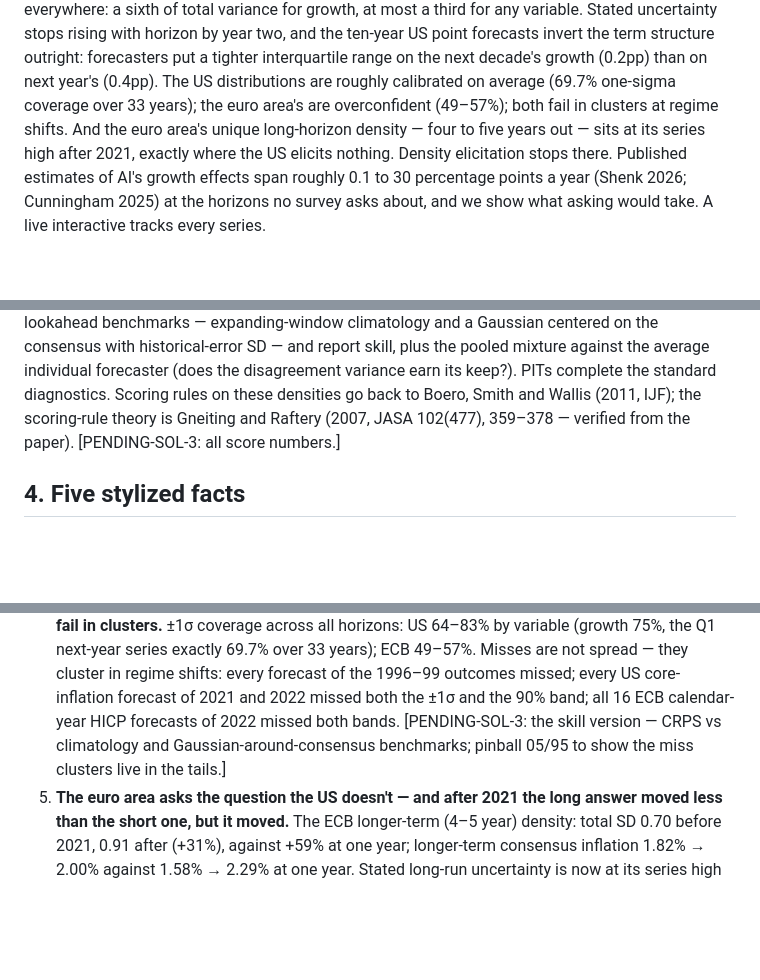
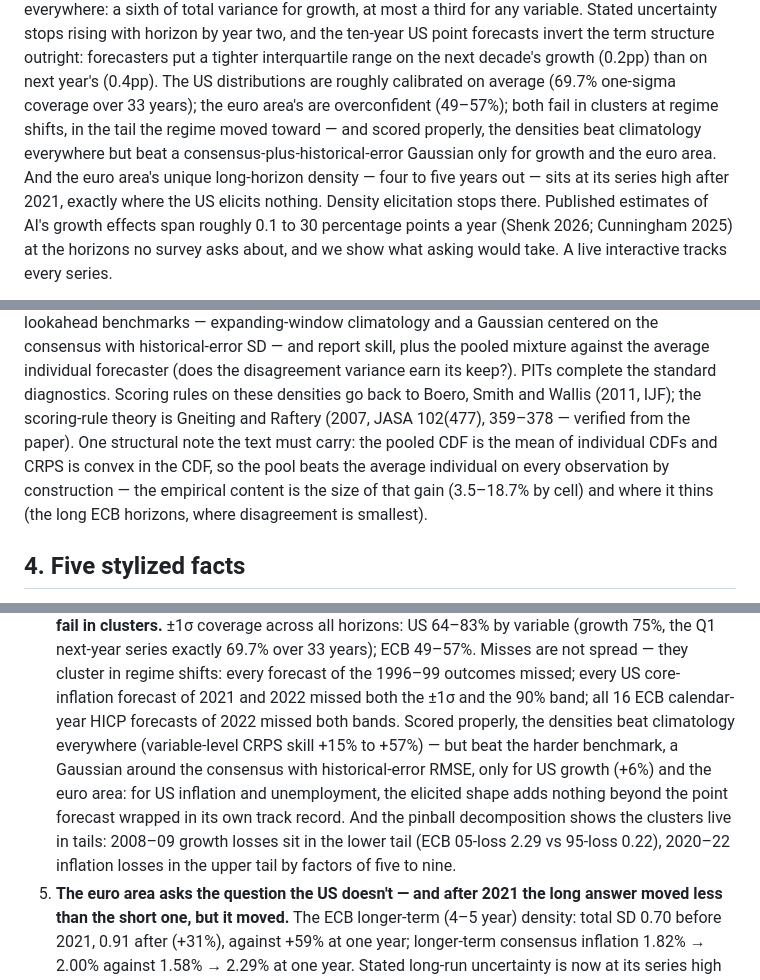
Before and after one commit to MaxGhenis/forecast-uncertainty, a Markdown page: paper/PAPER.md, 3 parts joined by grey strips. GitHub-like rendering; blank space fills up the shorter version.

```diff
--- a/paper/PAPER.md
+++ b/paper/PAPER.md
@@ -39,7 +39,10 @@ ten-year US point forecasts invert the term structure outright: forecasters
 put a tighter interquartile range on the next decade's growth (0.2pp) than
 on next year's (0.4pp). The US distributions are roughly calibrated on
 average (69.7% one-sigma coverage over 33 years); the euro area's are
-overconfident (49–57%); both fail in clusters at regime shifts. And the
+overconfident (49–57%); both fail in clusters at regime shifts, in the
+tail the regime moved toward — and scored properly, the densities beat
+climatology everywhere but beat a consensus-plus-historical-error Gaussian
+only for growth and the euro area. And the
 euro area's unique long-horizon density — four to five years out — sits at
 its series high after 2021, exactly where the US elicits nothing. Density
 elicitation stops there. Published estimates of AI's growth effects span
@@ -160,8 +163,12 @@ the pooled mixture against the average individual forecaster (does the
 disagreement variance earn its keep?). PITs complete the standard
 diagnostics. Scoring rules on these densities go back to Boero, Smith and
 Wallis (2011, IJF); the scoring-rule theory is Gneiting and Raftery (2007,
-JASA 102(477), 359–378 — verified from the paper). [PENDING-SOL-3: all
-score numbers.]
+JASA 102(477), 359–378 — verified from the paper). One structural note the
+text must carry: the pooled CDF is the mean of individual CDFs and CRPS is
+convex in the CDF, so the pool beats the average individual on every
+observation by construction — the empirical content is the size of that
+gain (3.5–18.7% by cell) and where it thins (the long ECB horizons, where
+disagreement is smallest).
 
 ## 4. Five stylized facts
 
@@ -202,9 +209,15 @@ below are computed (FACTS.md, full-pipeline block).
    spread — they cluster in regime shifts: every forecast of the 1996–99
    outcomes missed; every US core-inflation forecast of 2021 and 2022
    missed both the ±1σ and the 90% band; all 16 ECB calendar-year HICP
-   forecasts of 2022 missed both bands. [PENDING-SOL-3: the skill version —
-   CRPS vs climatology and Gaussian-around-consensus benchmarks; pinball
-   05/95 to show the miss clusters live in the tails.]
+   forecasts of 2022 missed both bands. Scored properly, the densities
+   beat climatology everywhere (variable-level CRPS skill +15% to +57%) —
+   but beat the harder benchmark, a Gaussian around the consensus with
+   historical-error RMSE, only for US growth (+6%) and the euro area: for
+   US inflation and unemployment, the elicited shape adds nothing beyond
+   the point forecast wrapped in its own track record. And the pinball
+   decomposition shows the clusters live in tails: 2008–09 growth losses
+   sit in the lower tail (ECB 05-loss 2.29 vs 95-loss 0.22), 2020–22
+   inflation losses in the upper tail by factors of five to nine.
 5. **The euro area asks the question the US doesn't — and after 2021 the
    long answer moved less than the short one, but it moved.** The ECB
    longer-term (4–5 year) density: total SD 0.70 before 2021, 0.91 after
```
Also changed, not shown: paper/FACTS.md (+32 -8 lines).
